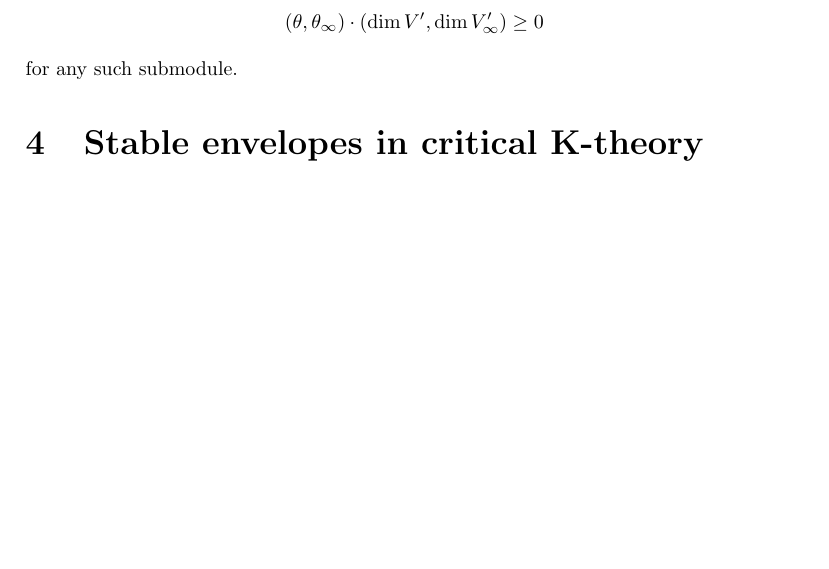
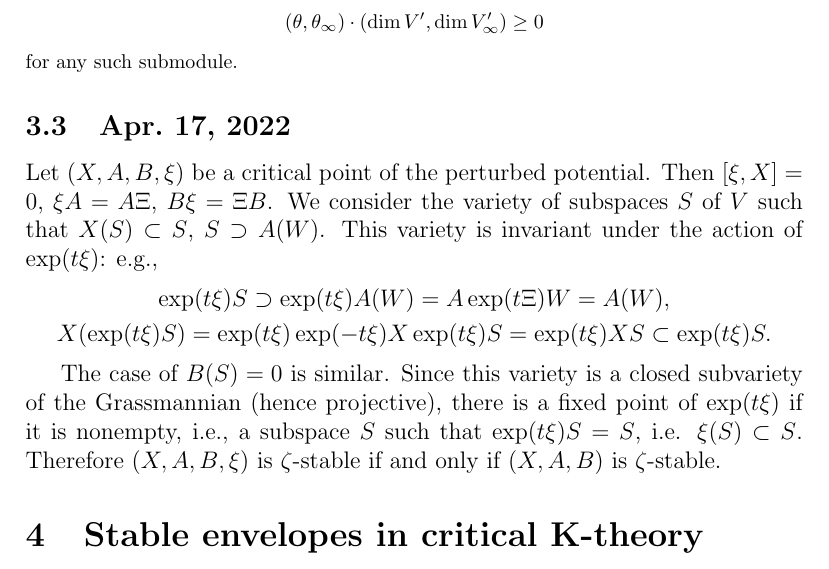
Before and after one commit to HirakuNakajima/shifted_K, a LaTeX document (shifted_K.tex): part of page 10 of 24, cut so that both start at the same text, the shorter picture padded with empty space. Compiled offline with pdfLaTeX.

Commit message:
Apr. 17 is added.

```diff
--- a/shifted_K.tex
+++ b/shifted_K.tex
@@ -845,6 +845,21 @@ for any such submodule.
 % representation of dimension $(\bv, 1)$, which is as close as we can
 % get to $V$ being a torsion-free $\xi$-module.
 
+\subsection{Apr.~17, 2022}
+
+Let $(X,A,B,\xi)$ be a critical point of the perturbed potential. Then $[\xi,X] = 0$, $\xi A = A\Xi$,
+$B\xi = \Xi B$. We consider the variety of subspaces $S$ of $V$ such that $X(S)\subset S$, $S\supset
+A(W)$. This variety is invariant under the action of $\exp(t\xi)$: e.g.,
+\begin{equation*}
+\begin{gathered}
+\exp(t\xi)S\supset \exp(t\xi)A(W) = A \exp(t\Xi) W= A(W),\\
+X(\exp(t\xi)S) = \exp(t\xi)\exp(-t\xi)X\exp(t\xi) S = \exp(t\xi) X S \subset \exp(t\xi)S.
+\end{gathered}
+\end{equation*}
+
+
+The case of $B(S) = 0$ is similar. Since this variety is a closed subvariety of the Grassmannian
+(hence projective), there is a fixed point of $\exp(t\xi)$ if it is nonempty, i.e., a subspace $S$ such that $\exp(t\xi) S = S$, i.e. $\xi(S)\subset S$. Therefore $(X,A,B,\xi)$ is $\zeta$-stable if and only if $(X,A,B)$ is $\zeta$-stable.
 
 
 
```
